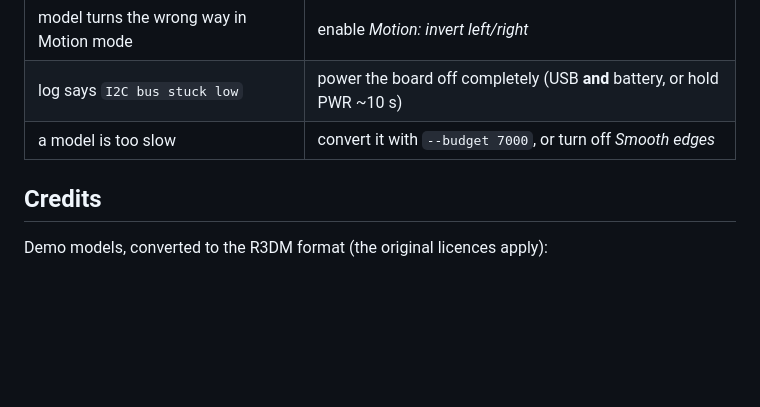
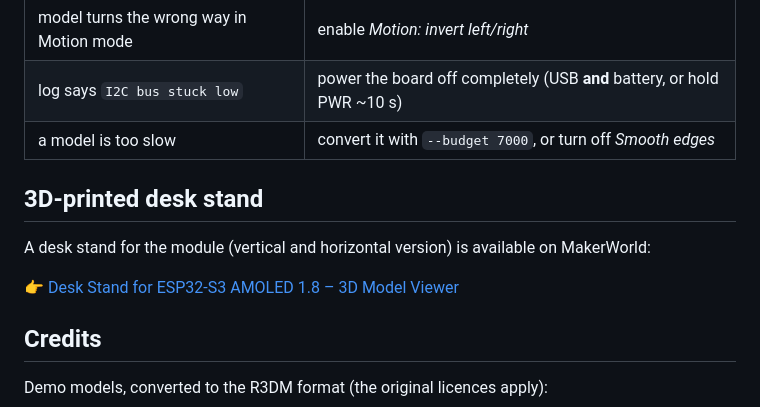
Before and after one commit to v-cu/esp32-3d-viewer, a Markdown page: README.md, the part around the change. GitHub-like rendering; blank space fills up the shorter version.

```diff
--- a/README.md
+++ b/README.md
@@ -235,6 +235,12 @@ docs/                    photo and demo GIF used by this README
 | log says `I2C bus stuck low` | power the board off completely (USB **and** battery, or hold PWR ~10 s) |
 | a model is too slow | convert it with `--budget 7000`, or turn off *Smooth edges* |
 
+## 3D-printed desk stand
+
+A desk stand for the module (vertical and horizontal version) is available on MakerWorld:
+
+👉 [Desk Stand for ESP32-S3 AMOLED 1.8 – 3D Model Viewer](https://makerworld.com/models/3483955-desk-stand-for-esp32-s3-amoled-1-8-3d-model-viewer#profileId-3978230)
+
 ## Credits
 
 Demo models, converted to the R3DM format (the original licences apply):
```
